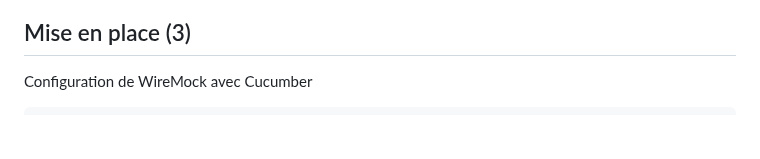
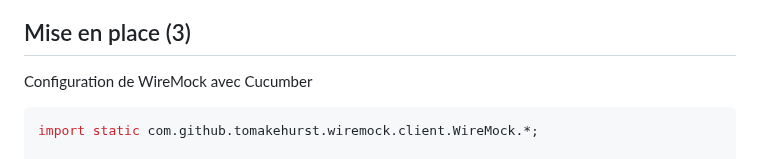
Before and after one commit to gaetan-varlet/formation-api-rest, a Markdown page: diapos/6.13.2 - wiremock.md, the part around the change. Rendered like a GitHub page; blank space fills up the shorter version.

Commit message:
mise en forme

````diff
--- a/diapos/6.13.2 - wiremock.md
+++ b/diapos/6.13.2 - wiremock.md
@@ -69,6 +69,8 @@ public class TemperatureService {
 Configuration de WireMock avec Cucumber
 
 ```java
+import static com.github.tomakehurst.wiremock.client.WireMock.*;
+
 @Slf4j
 public class WireMockConf implements En {
     WireMockServer wireMockServer;
````
